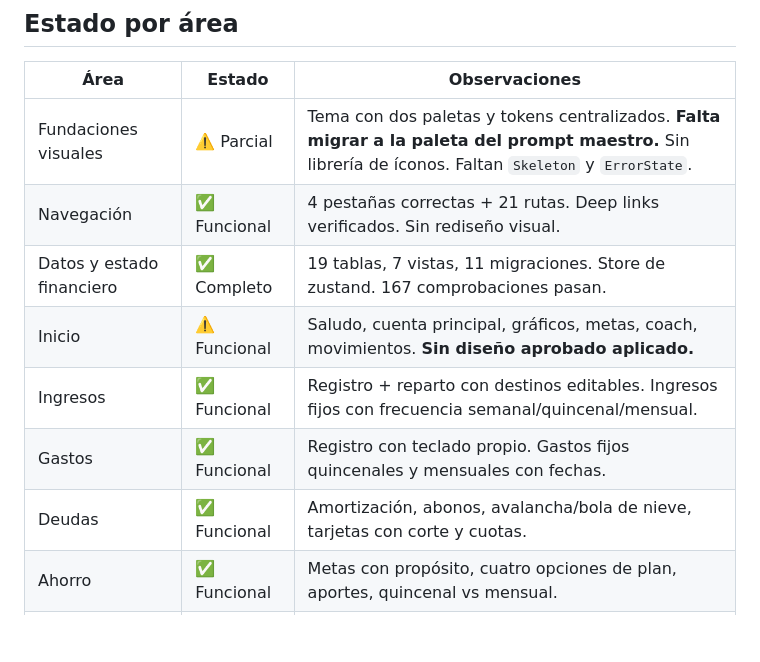
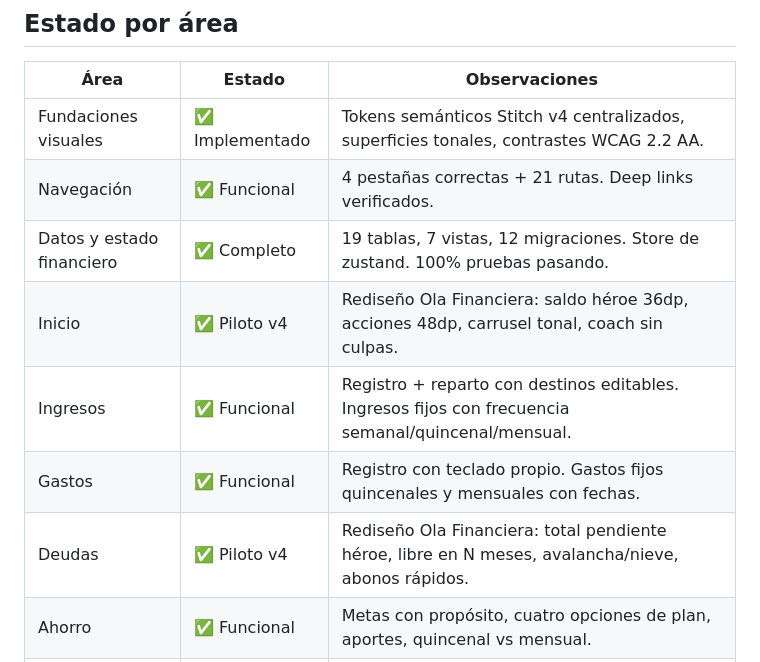
Before and after one commit to oscarlaura060-collab/Mi-Platica, a Markdown page: docs/progress.md, the part around the change. Drawn GitHub-style; blank space fills up the shorter version.

Commit message:
docs: agregar GEMINI.md con contexto del proyecto y reporte del piloto de diseno

```diff
--- a/docs/progress.md
+++ b/docs/progress.md
@@ -29,13 +29,13 @@ cerrada.
 
 | Área | Estado | Observaciones |
 |---|---|---|
-| Fundaciones visuales | ⚠️ Parcial | Tema con dos paletas y tokens centralizados. **Falta migrar a la paleta del prompt maestro.** Sin librería de íconos. Faltan `Skeleton` y `ErrorState`. |
-| Navegación | ✅ Funcional | 4 pestañas correctas + 21 rutas. Deep links verificados. Sin rediseño visual. |
-| Datos y estado financiero | ✅ Completo | 19 tablas, 7 vistas, 11 migraciones. Store de zustand. 167 comprobaciones pasan. |
-| Inicio | ⚠️ Funcional | Saludo, cuenta principal, gráficos, metas, coach, movimientos. **Sin diseño aprobado aplicado.** |
+| Fundaciones visuales | ✅ Implementado | Tokens semánticos Stitch v4 centralizados, superficies tonales, contrastes WCAG 2.2 AA. |
+| Navegación | ✅ Funcional | 4 pestañas correctas + 21 rutas. Deep links verificados. |
+| Datos y estado financiero | ✅ Completo | 19 tablas, 7 vistas, 12 migraciones. Store de zustand. 100% pruebas pasando. |
+| Inicio | ✅ Piloto v4 | Rediseño Ola Financiera: saldo héroe 36dp, acciones 48dp, carrusel tonal, coach sin culpas. |
 | Ingresos | ✅ Funcional | Registro + reparto con destinos editables. Ingresos fijos con frecuencia semanal/quincenal/mensual. |
 | Gastos | ✅ Funcional | Registro con teclado propio. Gastos fijos quincenales y mensuales con fechas. |
-| Deudas | ✅ Funcional | Amortización, abonos, avalancha/bola de nieve, tarjetas con corte y cuotas. |
+| Deudas | ✅ Piloto v4 | Rediseño Ola Financiera: total pendiente héroe, libre en N meses, avalancha/nieve, abonos rápidos. |
 | Ahorro | ✅ Funcional | Metas con propósito, cuatro opciones de plan, aportes, quincenal vs mensual. |
 | Análisis | ✅ Funcional | Rangos, ciclos de quincena, calendario, 6 gráficos. |
 | Coach | ✅ Funcional | 8 reglas, pantalla de preguntas, mensajes con cifra y fecha reales. |
```
Also changed, not shown: GEMINI.md (added, +47 -0 lines), docs/PILOTO_DISENO_INICIO_DEUDAS.md (added, +84 -0 lines).
